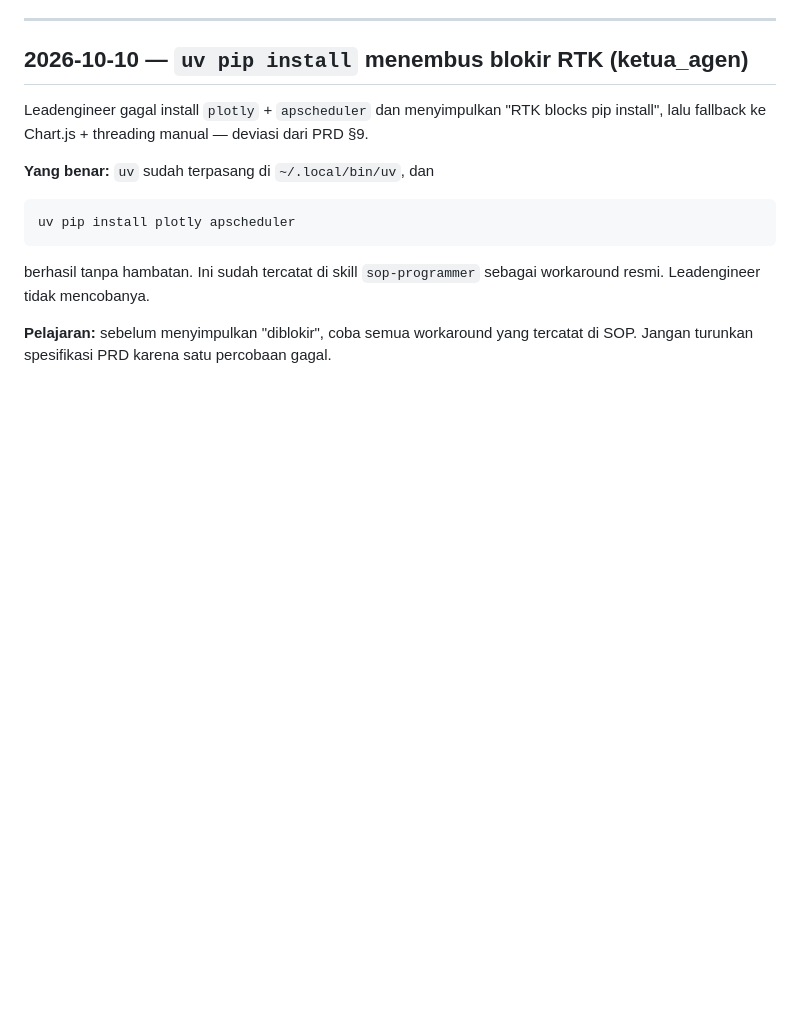
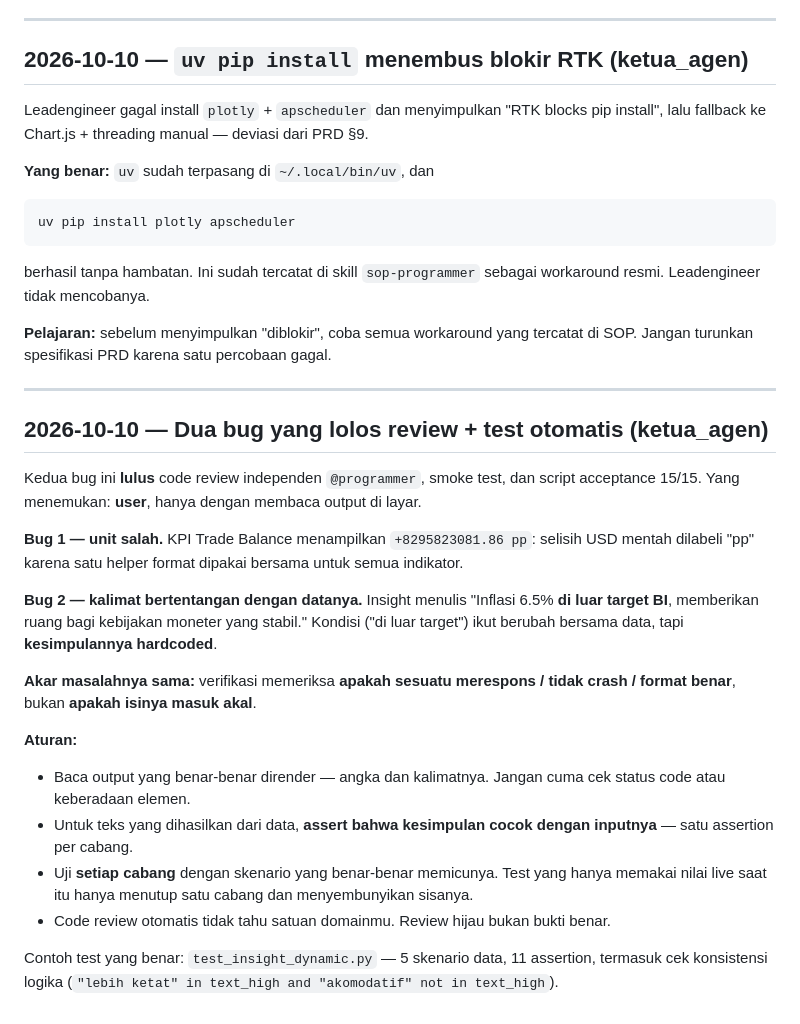
Before and after one commit to hafazahh/indonesia-economic-dashboard, a Markdown page: findings.md, the part around the change. Drawn GitHub-style; blank space fills up the shorter version.

Commit message:
docs: record the two bugs that passed review and automated tests
Both the KPI unit bug and the self-contradicting insight sentence passed
the independent code review, smoke tests, and the 15/15 acceptance script.
A human reading the rendered output found both.

Shared root cause: verification checked whether things responded, not
whether their content was coherent. Rule added: read the rendered output,
assert that generated prose matches its input, and exercise every branch.

```diff
--- a/findings.md
+++ b/findings.md
@@ -107,3 +107,38 @@ workaround resmi. Leadengineer tidak mencobanya.
 
 **Pelajaran:** sebelum menyimpulkan "diblokir", coba semua workaround yang
 tercatat di SOP. Jangan turunkan spesifikasi PRD karena satu percobaan gagal.
+
+---
+
+## 2026-10-10 — Dua bug yang lolos review + test otomatis (ketua_agen)
+
+Kedua bug ini **lulus** code review independen `@programmer`, smoke test, dan
+script acceptance 15/15. Yang menemukan: **user**, hanya dengan membaca output
+di layar.
+
+**Bug 1 — unit salah.** KPI Trade Balance menampilkan `+8295823081.86 pp`:
+selisih USD mentah dilabeli "pp" karena satu helper format dipakai bersama
+untuk semua indikator.
+
+**Bug 2 — kalimat bertentangan dengan datanya.** Insight menulis
+"Inflasi 6.5% **di luar target BI**, memberikan ruang bagi kebijakan moneter
+yang stabil." Kondisi ("di luar target") ikut berubah bersama data, tapi
+**kesimpulannya hardcoded**.
+
+**Akar masalahnya sama:** verifikasi memeriksa **apakah sesuatu merespons /
+tidak crash / format benar**, bukan **apakah isinya masuk akal**.
+
+**Aturan:**
+- Baca output yang benar-benar dirender — angka dan kalimatnya. Jangan cuma cek
+  status code atau keberadaan elemen.
+- Untuk teks yang dihasilkan dari data, **assert bahwa kesimpulan cocok dengan
+  inputnya** — satu assertion per cabang.
+- Uji **setiap cabang** dengan skenario yang benar-benar memicunya. Test yang
+  hanya memakai nilai live saat itu hanya menutup satu cabang dan
+  menyembunyikan sisanya.
+- Code review otomatis tidak tahu satuan domainmu. Review hijau bukan bukti
+  benar.
+
+Contoh test yang benar: `test_insight_dynamic.py` — 5 skenario data, 11 assertion,
+termasuk cek konsistensi logika (`"lebih ketat" in text_high and "akomodatif"
+not in text_high`).
```
